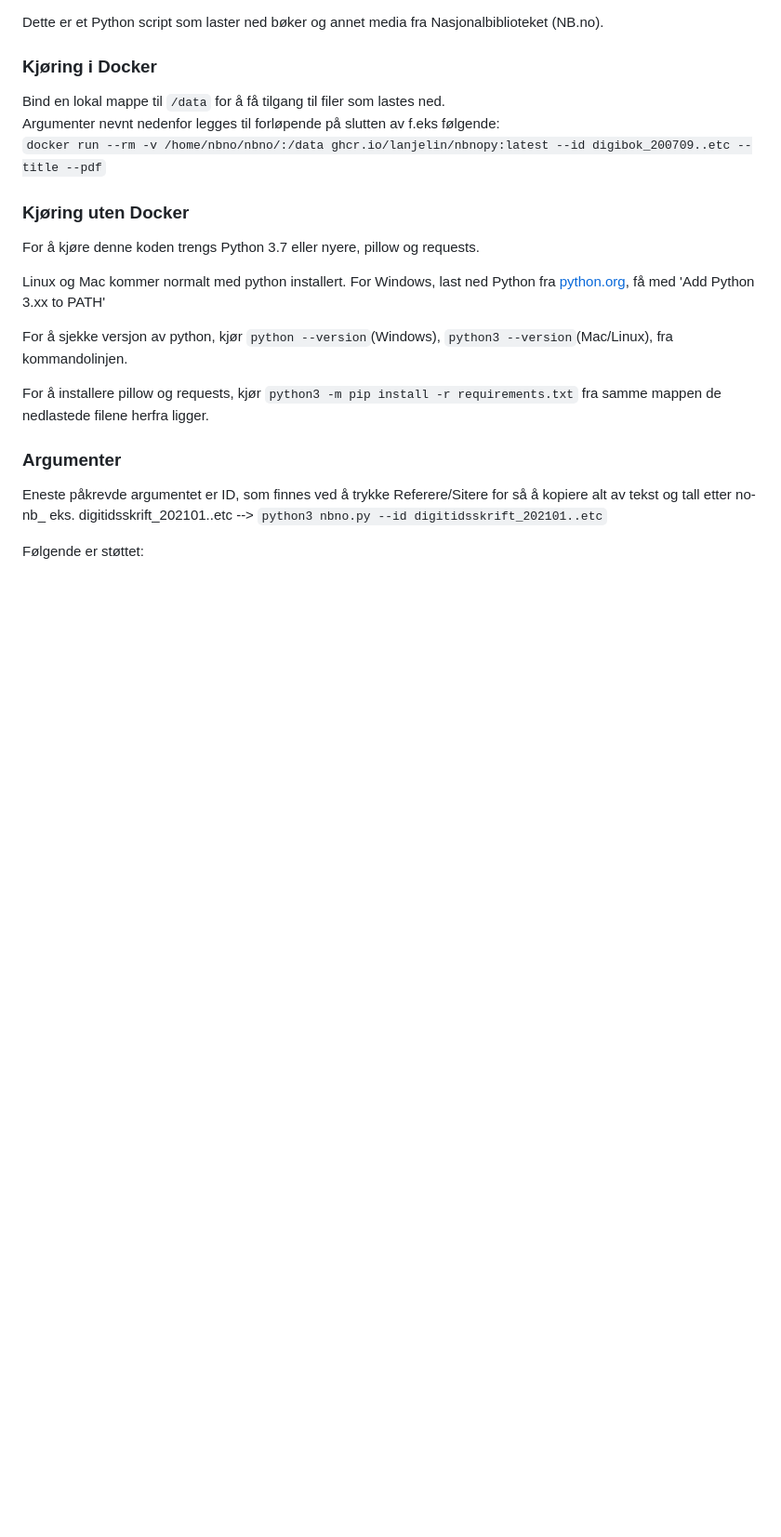
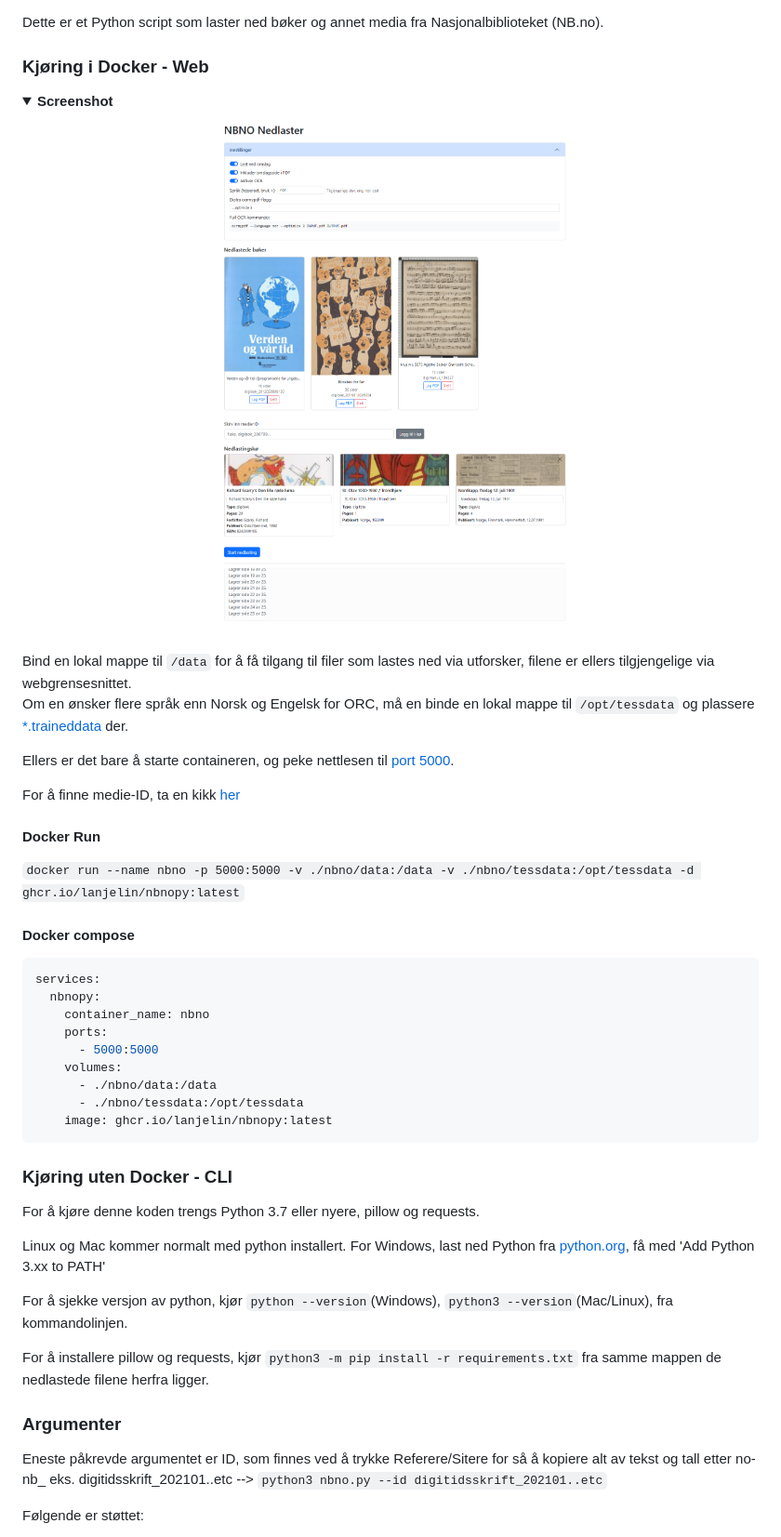
Before and after one commit to Lanjelin/NBNO.py, a Markdown page: .github/README.md, the part around the change printed below. Shown: that part at 93% size. GitHub-like rendering; pictures changed too: .github/screenshots/fullpage.png (added); folded sections open; blank space fills up the shorter version.

Commit message:
Storoppdatering med WEB Oppdatert og lagt til webversjon for å kjøres med docker.

````diff
--- a/.github/README.md
+++ b/.github/README.md
@@ -3,12 +8,44 @@
 
 Dette er et Python script som laster ned bøker og annet media fra Nasjonalbiblioteket (NB.no).
 
-### Kjøring i Docker
-Bind en lokal mappe til `/data` for å få tilgang til filer som lastes ned.
-Argumenter nevnt nedenfor legges til forløpende på slutten av f.eks følgende:
-`docker run --rm -v /home/nbno/nbno/:/data ghcr.io/lanjelin/nbnopy:latest --id digibok_200709..etc --title --pdf`
+### Kjøring i Docker - Web
 
-### Kjøring uten Docker
+<details>
+  <summary><strong>Screenshot</strong></summary>
+  <p align="center">
+    <a href=https://github.com/Lanjelin/NBNO.py/blob/master/.github/screenshots/fullpage.png>
+    <img src="https://raw.githubusercontent.com/Lanjelin/NBNO.py/refs/heads/master/.github/screenshots/fullpage.png"
+         alt="Full-page screenshot preview"  width="600"/>
+    </a>
+  </p>
+</details>
+
+
+Bind en lokal mappe til `/data` for å få tilgang til filer som lastes ned via utforsker, filene er ellers tilgjengelige via webgrensesnittet.
+Om en ønsker flere språk enn Norsk og Engelsk for ORC, må en binde en lokal mappe til `/opt/tessdata` og plassere [*.traineddata](https://github.com/tesseract-ocr/tessdata) der.
+
+Ellers er det bare å starte containeren, og peke nettlesen til [port 5000](http://127.0.0.1:5000).
+
+For å finne medie-ID, ta en kikk [her](https://github.com/Lanjelin/NBNO.py/blob/master/.github/screenshots/medie_id.png)
+
+#### Docker Run
+`docker run --name nbno -p 5000:5000 -v ./nbno/data:/data -v ./nbno/tessdata:/opt/tessdata -d ghcr.io/lanjelin/nbnopy:latest`
+
+#### Docker compose
+```yaml
+services:
+  nbnopy:
+    container_name: nbno
+    ports:
+      - 5000:5000
+    volumes:
+      - ./nbno/data:/data
+      - ./nbno/tessdata:/opt/tessdata
+    image: ghcr.io/lanjelin/nbnopy:latest
+```
+
+
+### Kjøring uten Docker - CLI
 For å kjøre denne koden trengs Python 3.7 eller nyere, pillow og requests.
 
 Linux og Mac kommer normalt med python installert.
````
Also changed, not shown: other parts of .github/README.md (+6 -1 lines), .github/screenshots/medie_id.png (added), 7 other files.
